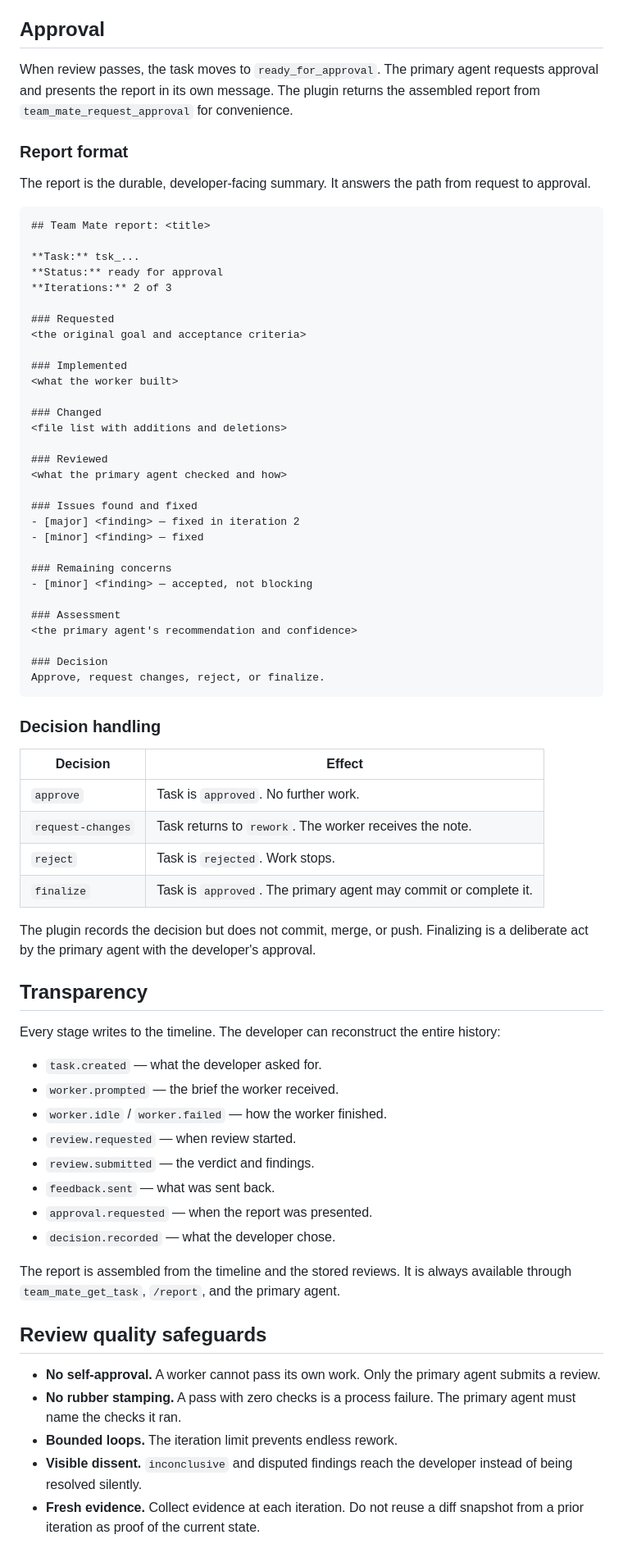
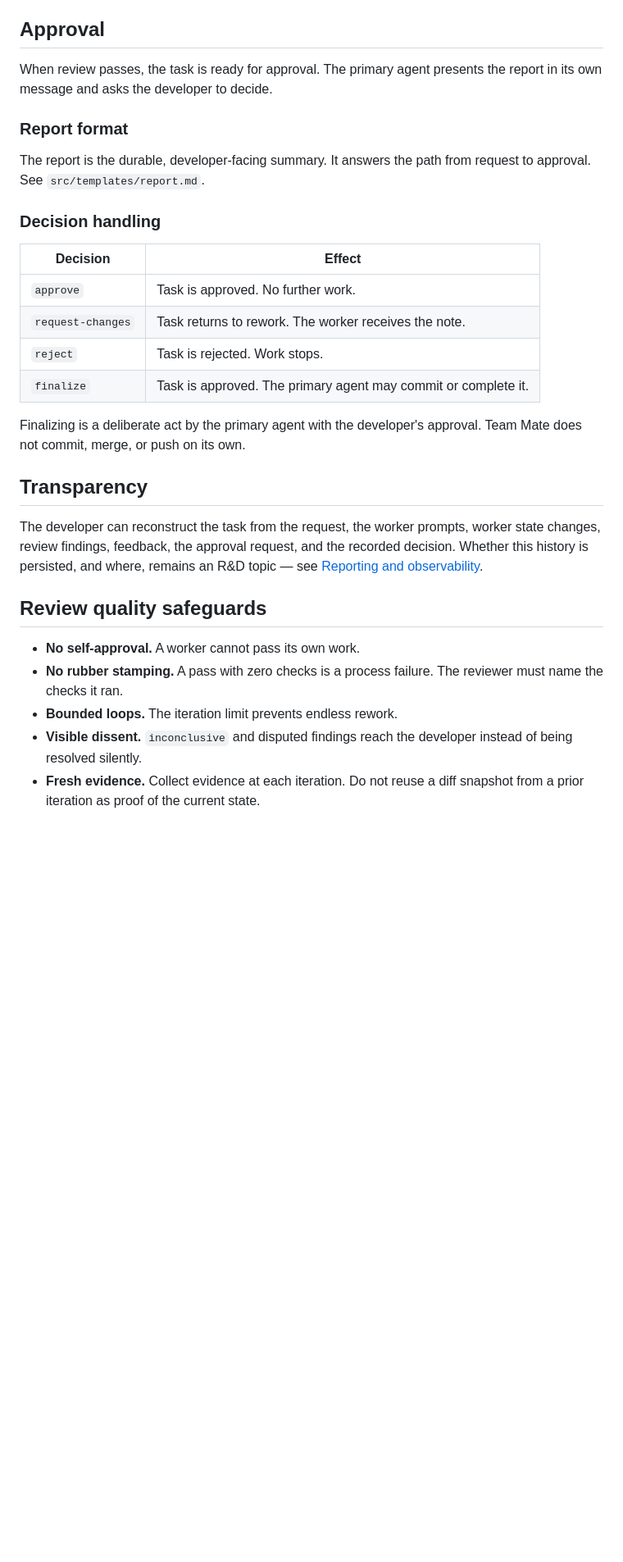
Before and after one commit to mohammadhprp/teammate, a Markdown page: docs/implementation/07-review-and-approval.md, the part around one of its changes. Shown at 82% size. Drawn GitHub-style; blank space fills up the shorter version.

````diff
--- a/docs/implementation/07-review-and-approval.md
+++ b/docs/implementation/07-review-and-approval.md
@@ -142,85 +148,40 @@ decision in prose.
 
 ## Approval
 
-When review passes, the task moves to `ready_for_approval`. The primary agent
-requests approval and presents the report in its own message. The plugin
-returns the assembled report from `team_mate_request_approval` for convenience.
+When review passes, the task is ready for approval. The primary agent presents
+the report in its own message and asks the developer to decide.
 
 ### Report format
 
 The report is the durable, developer-facing summary. It answers the path from
-request to approval.
-
-```markdown
-## Team Mate report: <title>
-
-**Task:** tsk_...
-**Status:** ready for approval
-**Iterations:** 2 of 3
-
-### Requested
-<the original goal and acceptance criteria>
-
-### Implemented
-<what the worker built>
-
-### Changed
-<file list with additions and deletions>
-
-### Reviewed
-<what the primary agent checked and how>
-
-### Issues found and fixed
-- [major] <finding> — fixed in iteration 2
-- [minor] <finding> — fixed
-
-### Remaining concerns
-- [minor] <finding> — accepted, not blocking
-
-### Assessment
-<the primary agent's recommendation and confidence>
-
-### Decision
-Approve, request changes, reject, or finalize.
-```
+request to approval. See `src/templates/report.md`.
 
 ### Decision handling
 
 | Decision | Effect |
 | --- | --- |
-| `approve` | Task is `approved`. No further work. |
-| `request-changes` | Task returns to `rework`. The worker receives the note. |
-| `reject` | Task is `rejected`. Work stops. |
-| `finalize` | Task is `approved`. The primary agent may commit or complete it. |
+| `approve` | Task is approved. No further work. |
+| `request-changes` | Task returns to rework. The worker receives the note. |
+| `reject` | Task is rejected. Work stops. |
+| `finalize` | Task is approved. The primary agent may commit or complete it. |
 
-The plugin records the decision but does not commit, merge, or push. Finalizing
-is a deliberate act by the primary agent with the developer's approval.
+Finalizing is a deliberate act by the primary agent with the developer's
+approval. Team Mate does not commit, merge, or push on its own.
 
 ## Transparency
 
-Every stage writes to the timeline. The developer can reconstruct the entire
-history:
-
-- `task.created` — what the developer asked for.
-- `worker.prompted` — the brief the worker received.
-- `worker.idle` / `worker.failed` — how the worker finished.
-- `review.requested` — when review started.
-- `review.submitted` — the verdict and findings.
-- `feedback.sent` — what was sent back.
-- `approval.requested` — when the report was presented.
-- `decision.recorded` — what the developer chose.
-
-The report is assembled from the timeline and the stored reviews. It is always
-available through `team_mate_get_task`, `/report`, and the primary agent.
+The developer can reconstruct the task from the request, the worker prompts,
+worker state changes, review findings, feedback, the approval request, and the
+recorded decision. Whether this history is persisted, and where, remains an
+R&D topic — see [Reporting and observability](06-reporting-and-observability.md).
 
 ## Review quality safeguards
 
-- **No self-approval.** A worker cannot pass its own work. Only the primary
-  agent submits a review.
+- **No self-approval.** A worker cannot pass its own work.
 - **No rubber stamping.** A pass with zero checks is a process failure. The
-  primary agent must name the checks it ran.
+  reviewer must name the checks it ran.
 - **Bounded loops.** The iteration limit prevents endless rework.
-- **Visible dissent.** `inconclusive` and disputed findings reach the
-  developer instead of being resolved silently.
+- **Visible dissent.** `inconclusive` and disputed findings reach the developer
+  instead of being resolved silently.
 - **Fresh evidence.** Collect evidence at each iteration. Do not reuse a diff
   snapshot from a prior iteration as proof of the current state.
````
Also changed, not shown: other parts of docs/implementation/07-review-and-approval.md (+30 -24 lines), docs/implementation/README.md (+4 -2 lines).
